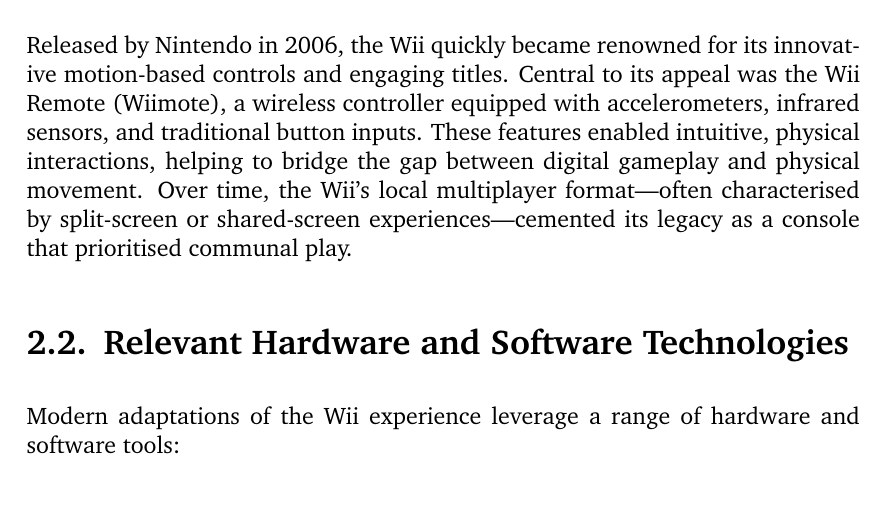
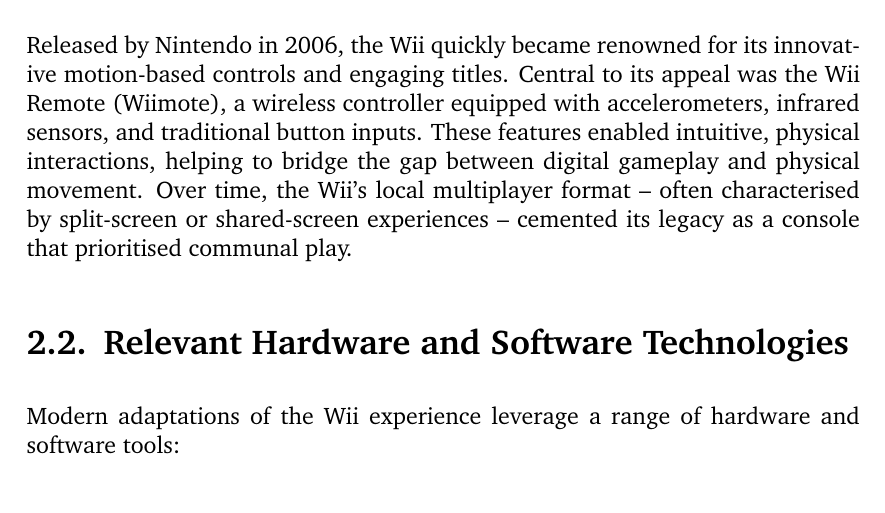
Before and after one commit to Kieranoski702/dissertation, a LaTeX thesis (report/main.tex, which reads report/chapter/02-context-survey.tex): part of page 6 of 27, cut so that both start at the same text. Compiled offline with pdfLaTeX.

Commit message:
Update wording in context survey

```diff
--- a/report/chapter/02-context-survey.tex
+++ b/report/chapter/02-context-survey.tex
@@ -4,7 +4,7 @@
 This section surveys the broader context of the project by reviewing the historical background, key technologies, and recent initiatives that align with the aim of vitalising local multiplayer experiences. In particular, it examines the Nintendo Wii’s ecosystem, the evolution of its input devices, and the supporting technologies that have enabled both commercial and experimental adaptations.
 
 \section{The Nintendo Wii and Its Ecosystem}
-Released by Nintendo in 2006, the Wii quickly became renowned for its innovative motion-based controls and engaging titles. Central to its appeal was the Wii Remote (Wiimote), a wireless controller equipped with accelerometers, infrared sensors, and traditional button inputs. These features enabled intuitive, physical interactions, helping to bridge the gap between digital gameplay and physical movement. Over time, the Wii’s local multiplayer format—often characterised by split-screen or shared-screen experiences—cemented its legacy as a console that prioritised communal play.
+Released by Nintendo in 2006, the Wii quickly became renowned for its innovative motion-based controls and engaging titles. Central to its appeal was the Wii Remote (Wiimote), a wireless controller equipped with accelerometers, infrared sensors, and traditional button inputs. These features enabled intuitive, physical interactions, helping to bridge the gap between digital gameplay and physical movement. Over time, the Wii’s local multiplayer format -- often characterised by split-screen or shared-screen experiences -- cemented its legacy as a console that prioritised communal play.
 
 \section{Relevant Hardware and Software Technologies}
 Modern adaptations of the Wii experience leverage a range of hardware and software tools:
```
